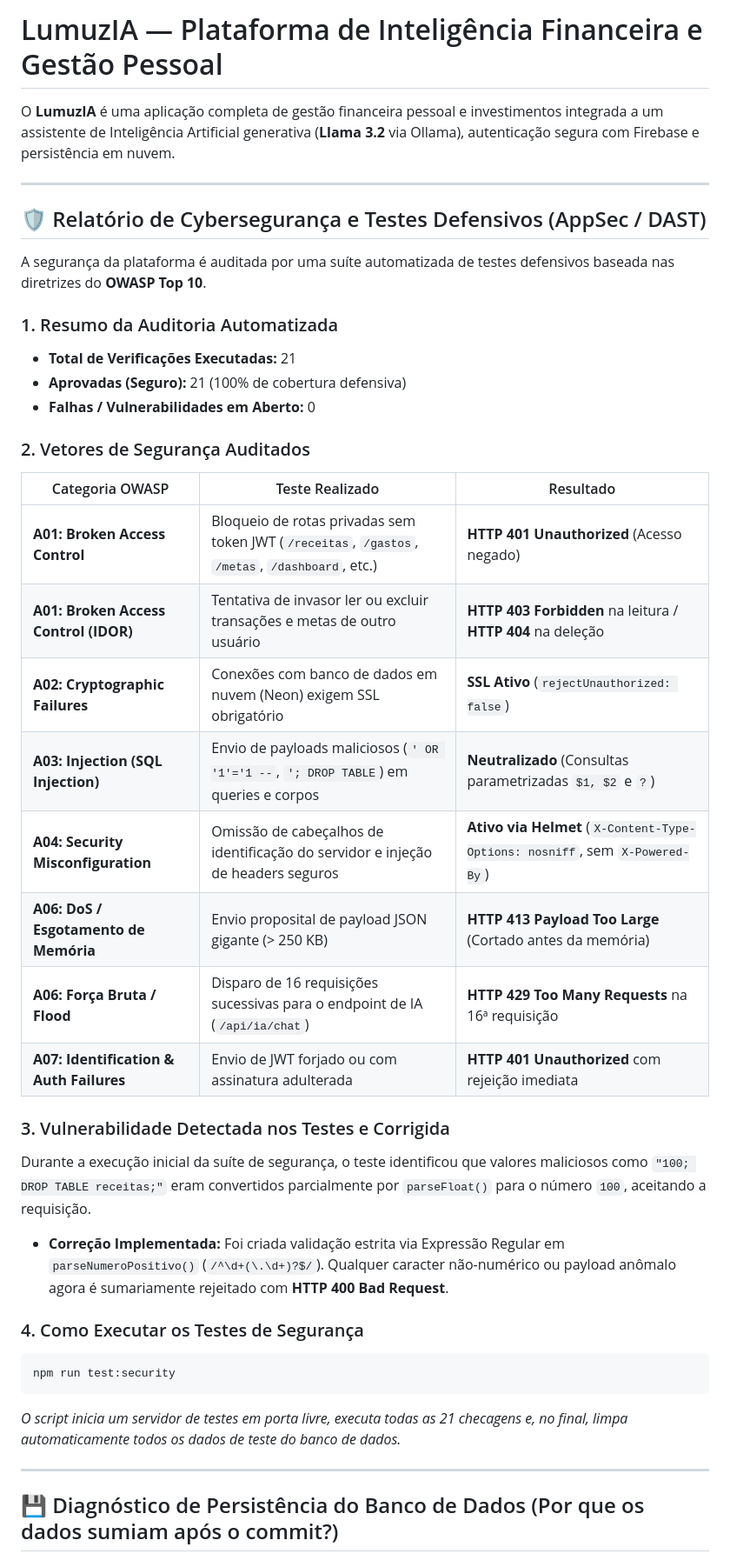
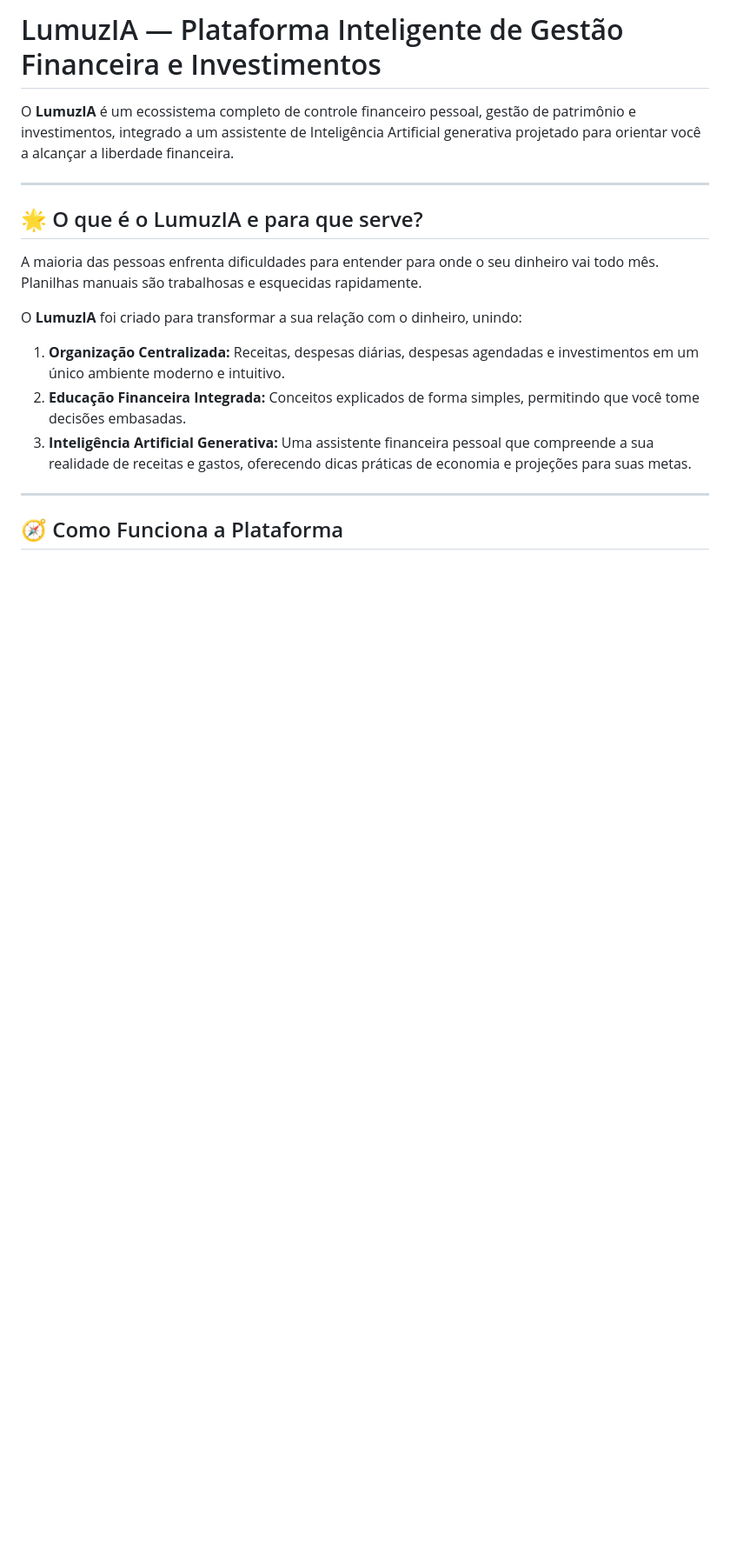
Before and after one commit to LcsGomes-AMS/LumuzIA-Generativa, a Markdown page: README.md, the part around one of its changes. Shown at 87% size. GitHub-like rendering; blank space fills up the shorter version.

````diff
--- a/README.md
+++ b/README.md
@@ -1,41 +1,19 @@
-# LumuzIA — Plataforma de Inteligência Financeira e Gestão Pessoal
+# LumuzIA — Plataforma Inteligente de Gestão Financeira e Investimentos
 
-O **LumuzIA** é uma aplicação completa de gestão financeira pessoal e investimentos integrada a um assistente de Inteligência Artificial generativa (**Llama 3.2** via Ollama), autenticação segura com Firebase e persistência em nuvem.
+O **LumuzIA** é um ecossistema completo de controle financeiro pessoal, gestão de patrimônio e investimentos, integrado a um assistente de Inteligência Artificial generativa projetado para orientar você a alcançar a liberdade financeira.
 
 ---
 
-## 🛡️ Relatório de Cybersegurança e Testes Defensivos (AppSec / DAST)
+## 🌟 O que é o LumuzIA e para que serve?
 
-A segurança da plataforma é auditada por uma suíte automatizada de testes defensivos baseada nas diretrizes do **OWASP Top 10**.
+A maioria das pessoas enfrenta dificuldades para entender para onde o seu dinheiro vai todo mês. Planilhas manuais são trabalhosas e esquecidas rapidamente.
 
-### 1. Resumo da Auditoria Automatizada
-- **Total de Verificações Executadas:** 21
-- **Aprovadas (Seguro):** 21 (100% de cobertura defensiva)
-- **Falhas / Vulnerabilidades em Aberto:** 0
-
-### 2. Vetores de Segurança Auditados
-| Categoria OWASP | Teste Realizado | Resultado |
-|---|---|---|
-| **A01: Broken Access Control** | Bloqueio de rotas privadas sem token JWT (`/receitas`, `/gastos`, `/metas`, `/dashboard`, etc.) | **HTTP 401 Unauthorized** (Acesso negado) |
-| **A01: Broken Access Control (IDOR)** | Tentativa de invasor ler ou excluir transações e metas de outro usuário | **HTTP 403 Forbidden** na leitura / **HTTP 404** na deleção |
-| **A02: Cryptographic Failures** | Conexões com banco de dados em nuvem (Neon) exigem SSL obrigatório | **SSL Ativo** (`rejectUnauthorized: false`) |
-| **A03: Injection (SQL Injection)** | Envio de payloads maliciosos (`' OR '1'='1 --`, `'; DROP TABLE`) em queries e corpos | **Neutralizado** (Consultas parametrizadas `$1, $2` e `?`) |
-| **A04: Security Misconfiguration** | Omissão de cabeçalhos de identificação do servidor e injeção de headers seguros | **Ativo via Helmet** (`X-Content-Type-Options: nosniff`, sem `X-Powered-By`) |
-| **A06: DoS / Esgotamento de Memória** | Envio proposital de payload JSON gigante (> 250 KB) | **HTTP 413 Payload Too Large** (Cortado antes da memória) |
-| **A06: Força Bruta / Flood** | Disparo de 16 requisições sucessivas para o endpoint de IA (`/api/ia/chat`) | **HTTP 429 Too Many Requests** na 16ª requisição |
-| **A07: Identification & Auth Failures** | Envio de JWT forjado ou com assinatura adulterada | **HTTP 401 Unauthorized** com rejeição imediata |
-
-### 3. Vulnerabilidade Detectada nos Testes e Corrigida
-Durante a execução inicial da suíte de segurança, o teste identificou que valores maliciosos como `"100; DROP TABLE receitas;"` eram convertidos parcialmente por `parseFloat()` para o número `100`, aceitando a requisição.
-- **Correção Implementada:** Foi criada validação estrita via Expressão Regular em `parseNumeroPositivo()` (`/^\d+(\.\d+)?$/`). Qualquer caracter não-numérico ou payload anômalo agora é sumariamente rejeitado com **HTTP 400 Bad Request**.
-
-### 4. Como Executar os Testes de Segurança
-```bash
-npm run test:security
-```
-*O script inicia um servidor de testes em porta livre, executa todas as 21 checagens e, no final, limpa automaticamente todos os dados de teste do banco de dados.*
+O **LumuzIA** foi criado para transformar a sua relação com o dinheiro, unindo:
+1. **Organização Centralizada:** Receitas, despesas diárias, despesas agendadas e investimentos em um único ambiente moderno e intuitivo.
+2. **Educação Financeira Integrada:** Conceitos explicados de forma simples, permitindo que você tome decisões embasadas.
+3. **Inteligência Artificial Generativa:** Uma assistente financeira pessoal que compreende a sua realidade de receitas e gastos, oferecendo dicas práticas de economia e projeções para suas metas.
 
 ---
 
-## 💾 Diagnóstico de Persistência do Banco de Dados (Por que os dados sumiam após o commit?)
+## 🧭 Como Funciona a Plataforma
 
````
Also changed, not shown: other parts of README.md (+85 -41 lines).
